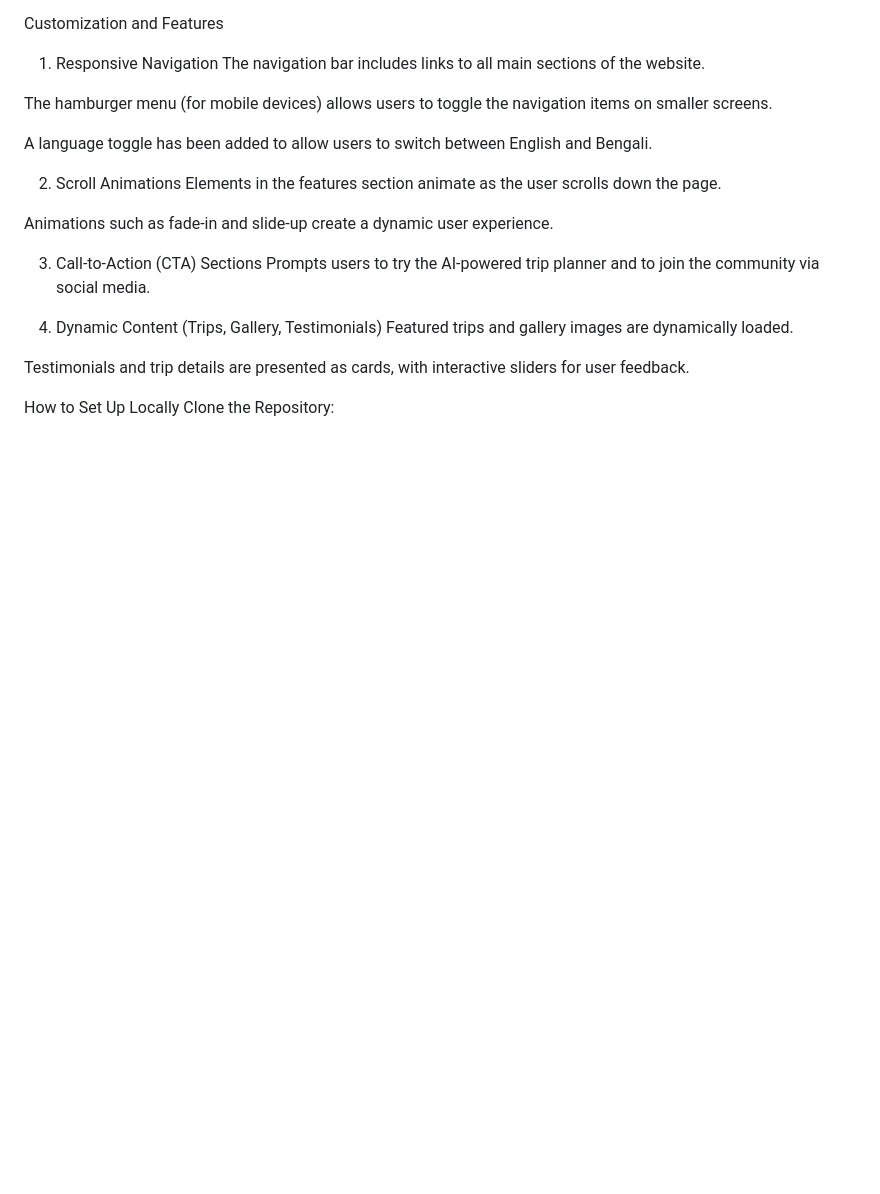
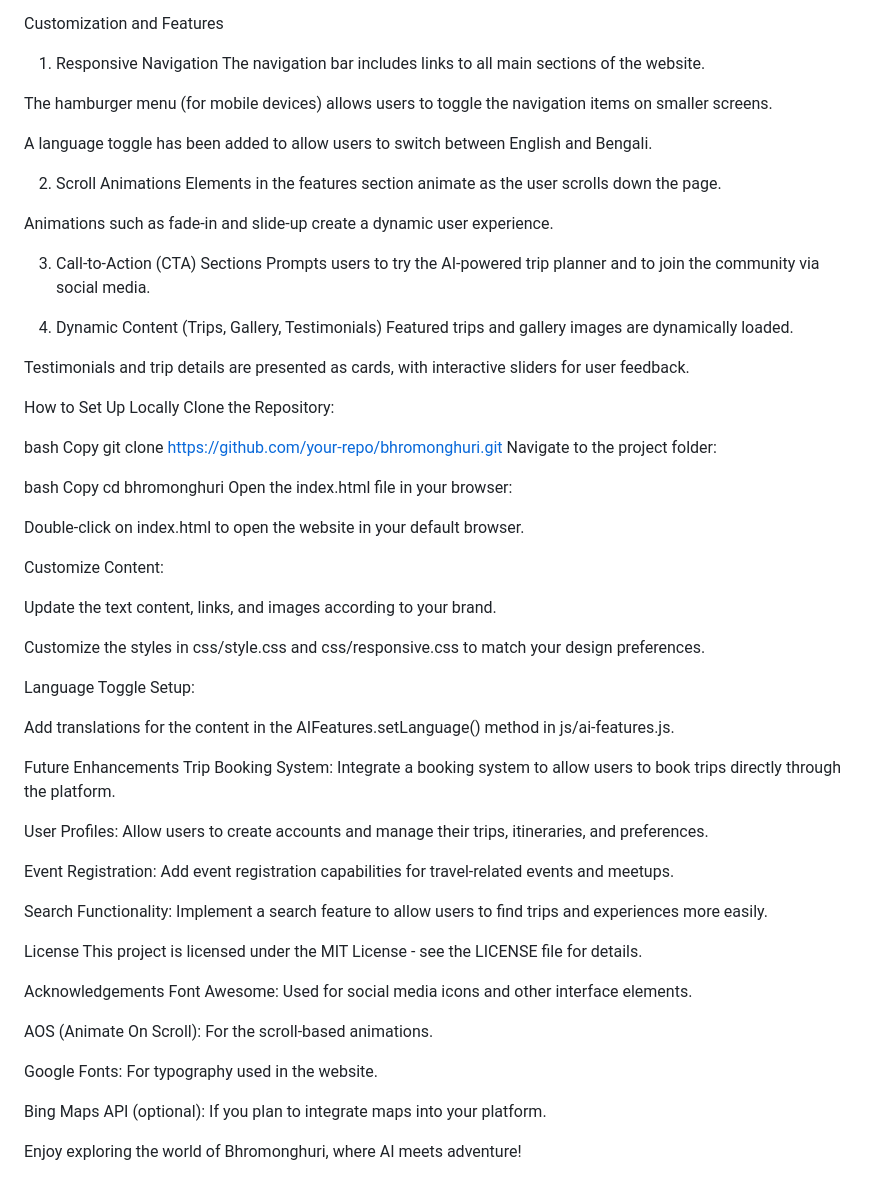
Before and after one commit to karibshams/bhromonghuri, a Markdown page: README.md, the part around the change. GitHub-like rendering; blank space fills up the shorter version.

```diff
--- a/README.md
+++ b/README.md
@@ -141,3 +141,48 @@ Testimonials and trip details are presented as cards, with interactive sliders f
 
 How to Set Up Locally
 Clone the Repository:
+
+bash
+Copy
+git clone https://github.com/your-repo/bhromonghuri.git
+Navigate to the project folder:
+
+bash
+Copy
+cd bhromonghuri
+Open the index.html file in your browser:
+
+Double-click on index.html to open the website in your default browser.
+
+Customize Content:
+
+Update the text content, links, and images according to your brand.
+
+Customize the styles in css/style.css and css/responsive.css to match your design preferences.
+
+Language Toggle Setup:
+
+Add translations for the content in the AIFeatures.setLanguage() method in js/ai-features.js.
+
+Future Enhancements
+Trip Booking System: Integrate a booking system to allow users to book trips directly through the platform.
+
+User Profiles: Allow users to create accounts and manage their trips, itineraries, and preferences.
+
+Event Registration: Add event registration capabilities for travel-related events and meetups.
+
+Search Functionality: Implement a search feature to allow users to find trips and experiences more easily.
+
+License
+This project is licensed under the MIT License - see the LICENSE file for details.
+
+Acknowledgements
+Font Awesome: Used for social media icons and other interface elements.
+
+AOS (Animate On Scroll): For the scroll-based animations.
+
+Google Fonts: For typography used in the website.
+
+Bing Maps API (optional): If you plan to integrate maps into your platform.
+
+Enjoy exploring the world of Bhromonghuri, where AI meets adventure!
```
